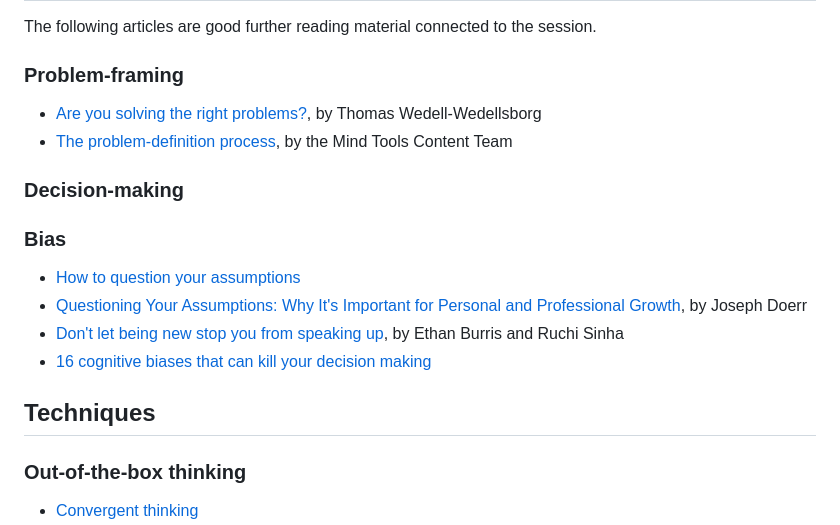
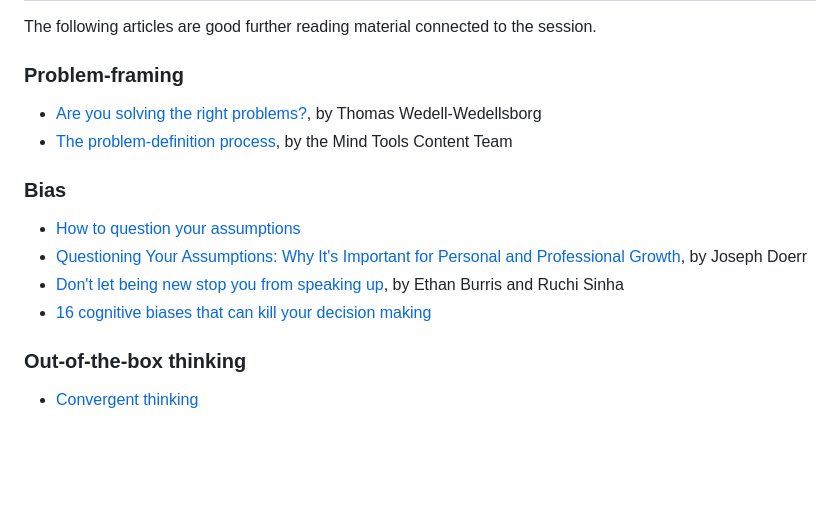
Before and after one commit to lailabougria/talks, a Markdown page: debug-your-thinking/resources/README.md, the part around the change. Drawn GitHub-style; blank space fills up the shorter version.

```diff
--- a/debug-your-thinking/resources/README.md
+++ b/debug-your-thinking/resources/README.md
@@ -24,16 +24,12 @@ The following articles are good further reading material connected to the sessio
 - [Are you solving the right problems?](https://hbr.org/2017/01/are-you-solving-the-right-problems), by Thomas Wedell-Wedellsborg
 - [The problem-definition process](https://www.mindtools.com/ap08zqt/the-problem-definition-process), by the Mind Tools Content Team
 
-### Decision-making
-
 ### Bias
 
 - [How to question your assumptions](https://talenttalks.net/assumptions/)
 - [Questioning Your Assumptions: Why It's Important for Personal and Professional Growth](https://www.linkedin.com/pulse/questioning-your-assumptions-why-its-important-growth-doerr-cris/), by Joseph Doerr
 - [Don't let being new stop you from speaking up](https://hbr.org/2022/01/dont-let-being-new-stop-you-from-speaking-up), by Ethan Burris and Ruchi Sinha
 - [16 cognitive biases that can kill your decision making](https://www.boardofinnovation.com/blog/16-cognitive-biases-that-kill-innovative-thinking/)
-
-## Techniques
 
 ### Out-of-the-box thinking
 
```
